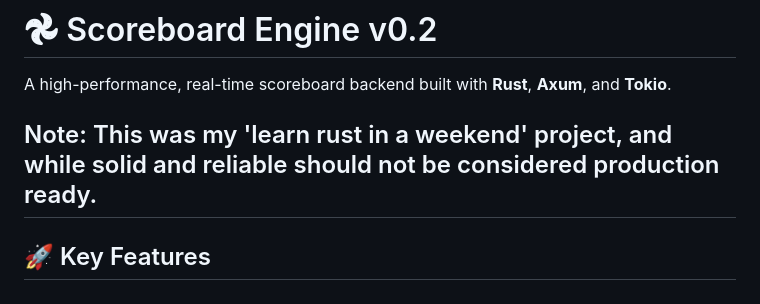
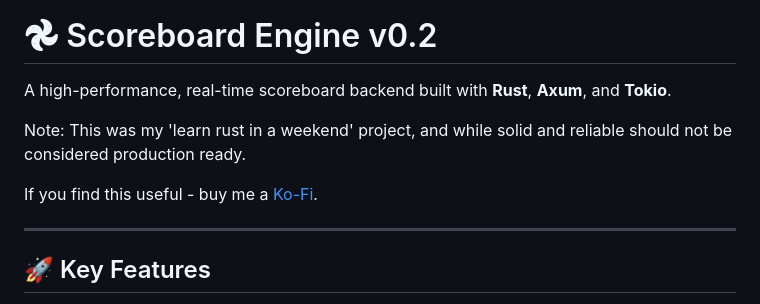
Before and after one commit to jaredquinn/scoreboard-engine, a Markdown page: engine/README.md, the part around the change. Rendered like a GitHub page.

Commit message:
Added Ko-Fi link to README

```diff
--- a/engine/README.md
+++ b/engine/README.md
@@ -3,6 +3,10 @@
 A high-performance, real-time scoreboard backend built with **Rust**, **Axum**, and **Tokio**.
 
 Note: This was my 'learn rust in a weekend' project, and while solid and reliable should not be considered production ready.
+
+
+If you find this useful - buy me a [Ko-Fi](https://ko-fi.com/vk2way).
+
 ---
 
 ## 🚀 Key Features
```
